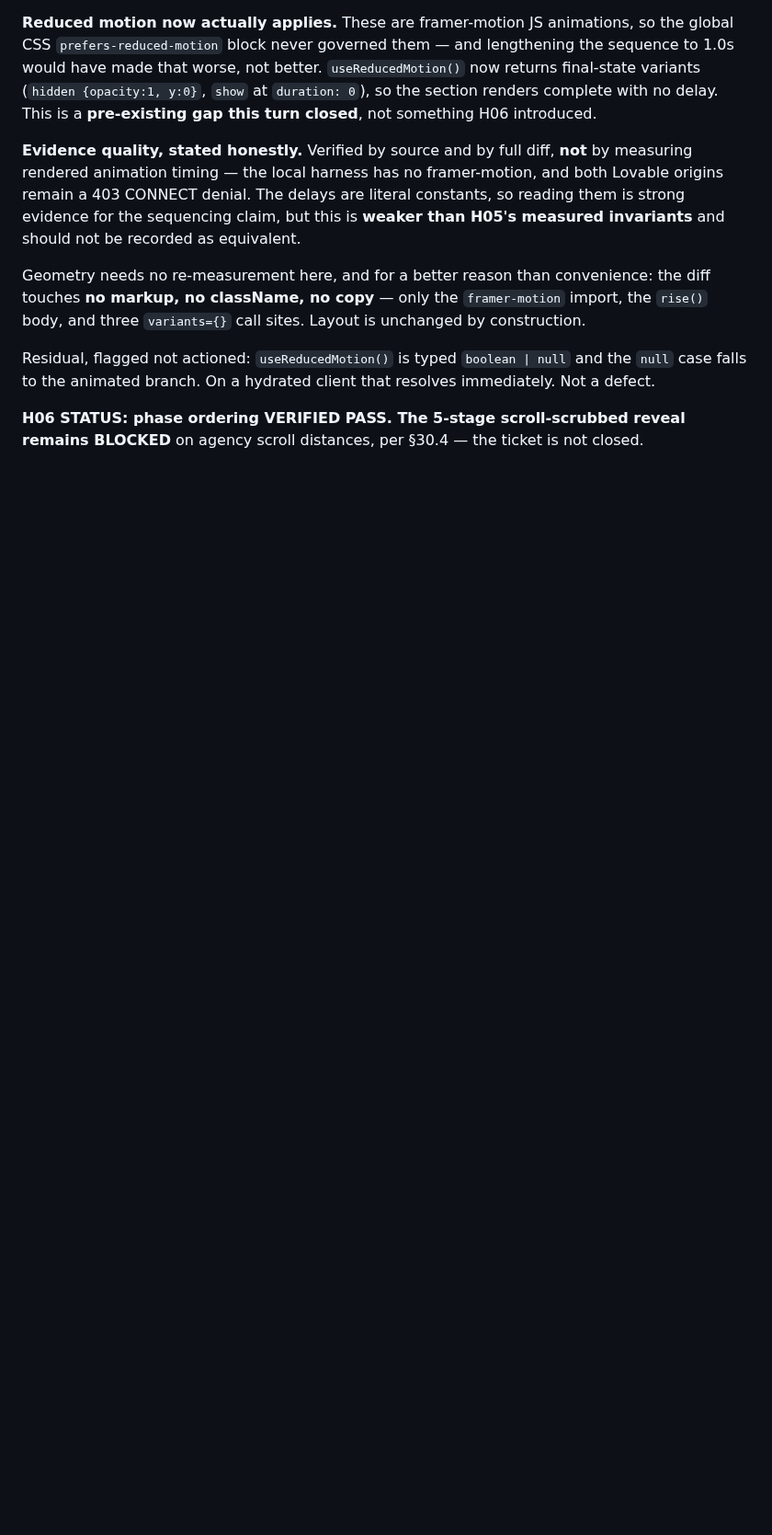
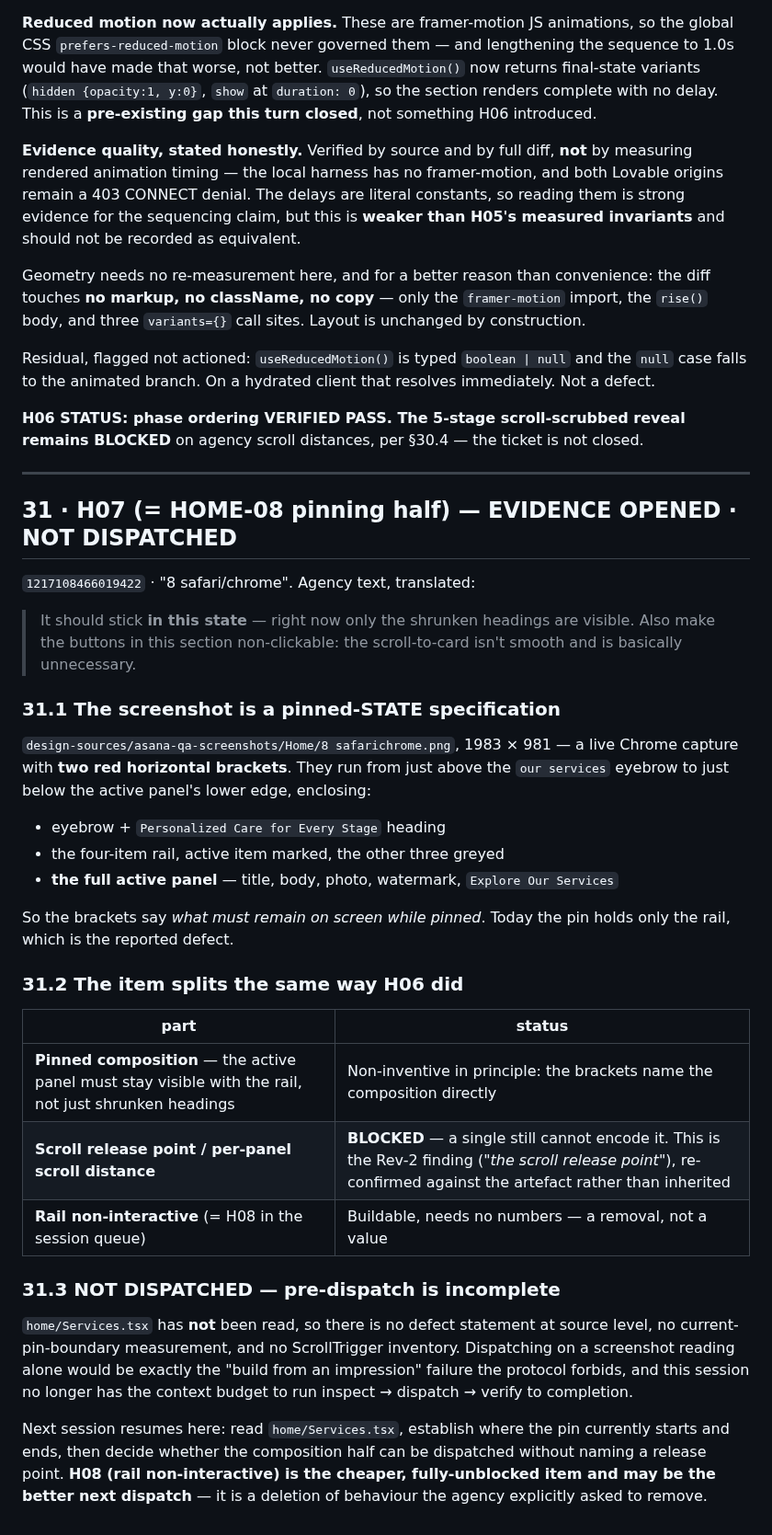
Before and after one commit to JAMA2307/project, a Markdown page: FIGMA_RASTER_REFERENCE_MANIFEST.md, the part around the change. Shown at 92% size. Rendered like a GitHub page; blank space fills up the shorter version.

Commit message:
H07: open the pinning evidence, split the item, stop short of dispatch
Opened the HOME-08 screenshot, which like H06's had been referenced but never
looked at. It is a live Chrome capture with two red brackets running from above
the "our services" eyebrow to below the active panel, enclosing heading, rail
and the full active panel. So the agency is specifying what must stay on screen
while pinned; today the pin holds only the shrunken rail, which is the defect.

Splits the same way H06 did. The pinned composition is named directly by the
brackets and is non-inventive in principle. The scroll release point and
per-panel distance are not in a single still, which re-confirms the Rev-2
finding against the artefact rather than inheriting it. The rail-non-interactive
half needs no numbers at all.

Deliberately not dispatched. Services.tsx has not been read, so there is no
source-level defect statement, no current pin-boundary measurement and no
ScrollTrigger inventory - and this session lacks the context budget to run
inspect, dispatch and verify to completion. Dispatching on a screenshot reading
alone is the failure this protocol exists to prevent, and shipping something
unverified would break the session's own rule that a correction is not finished
until it is verified here.

Handoff noted: H08 is fully unblocked and cheaper, and may be the better next
dispatch.

Co-Authored-By: Claude Opus 5 <noreply@anthropic.com>
Claude-Session: https://claude.ai/code/session_01FVj2pTeam3jY5sB7sJqNch

```diff
--- a/FIGMA_RASTER_REFERENCE_MANIFEST.md
+++ b/FIGMA_RASTER_REFERENCE_MANIFEST.md
@@ -1855,3 +1855,48 @@ Not a defect.
 
 **H06 STATUS: phase ordering VERIFIED PASS. The 5-stage scroll-scrubbed reveal remains
 BLOCKED** on agency scroll distances, per §30.4 — the ticket is not closed.
+
+---
+
+## 31 · H07 (= HOME-08 pinning half) — EVIDENCE OPENED · NOT DISPATCHED
+
+`1217108466019422` · "8 safari/chrome". Agency text, translated:
+
+> It should stick **in this state** — right now only the shrunken headings are visible.
+> Also make the buttons in this section non-clickable: the scroll-to-card isn't smooth and
+> is basically unnecessary.
+
+### 31.1 The screenshot is a pinned-STATE specification
+
+`design-sources/asana-qa-screenshots/Home/8 safarichrome.png`, 1983 × 981 — a live Chrome
+capture with **two red horizontal brackets**. They run from just above the `our services`
+eyebrow to just below the active panel's lower edge, enclosing:
+
+- eyebrow + `Personalized Care for Every Stage` heading
+- the four-item rail, active item marked, the other three greyed
+- **the full active panel** — title, body, photo, watermark, `Explore Our Services`
+
+So the brackets say *what must remain on screen while pinned*. Today the pin holds only the
+rail, which is the reported defect.
+
+### 31.2 The item splits the same way H06 did
+
+| part | status |
+|---|---|
+| **Pinned composition** — the active panel must stay visible with the rail, not just shrunken headings | Non-inventive in principle: the brackets name the composition directly |
+| **Scroll release point / per-panel scroll distance** | **BLOCKED** — a single still cannot encode it. This is the Rev-2 finding (*"the scroll release point"*), re-confirmed against the artefact rather than inherited |
+| **Rail non-interactive** (= H08 in the session queue) | Buildable, needs no numbers — a removal, not a value |
+
+### 31.3 NOT DISPATCHED — pre-dispatch is incomplete
+
+`home/Services.tsx` has **not** been read, so there is no defect statement at source level,
+no current-pin-boundary measurement, and no ScrollTrigger inventory. Dispatching on a
+screenshot reading alone would be exactly the "build from an impression" failure the
+protocol forbids, and this session no longer has the context budget to run
+inspect → dispatch → verify to completion.
+
+Next session resumes here: read `home/Services.tsx`, establish where the pin currently
+starts and ends, then decide whether the composition half can be dispatched without naming
+a release point. **H08 (rail non-interactive) is the cheaper, fully-unblocked item and may
+be the better next dispatch** — it is a deletion of behaviour the agency explicitly asked
+to remove.
```
